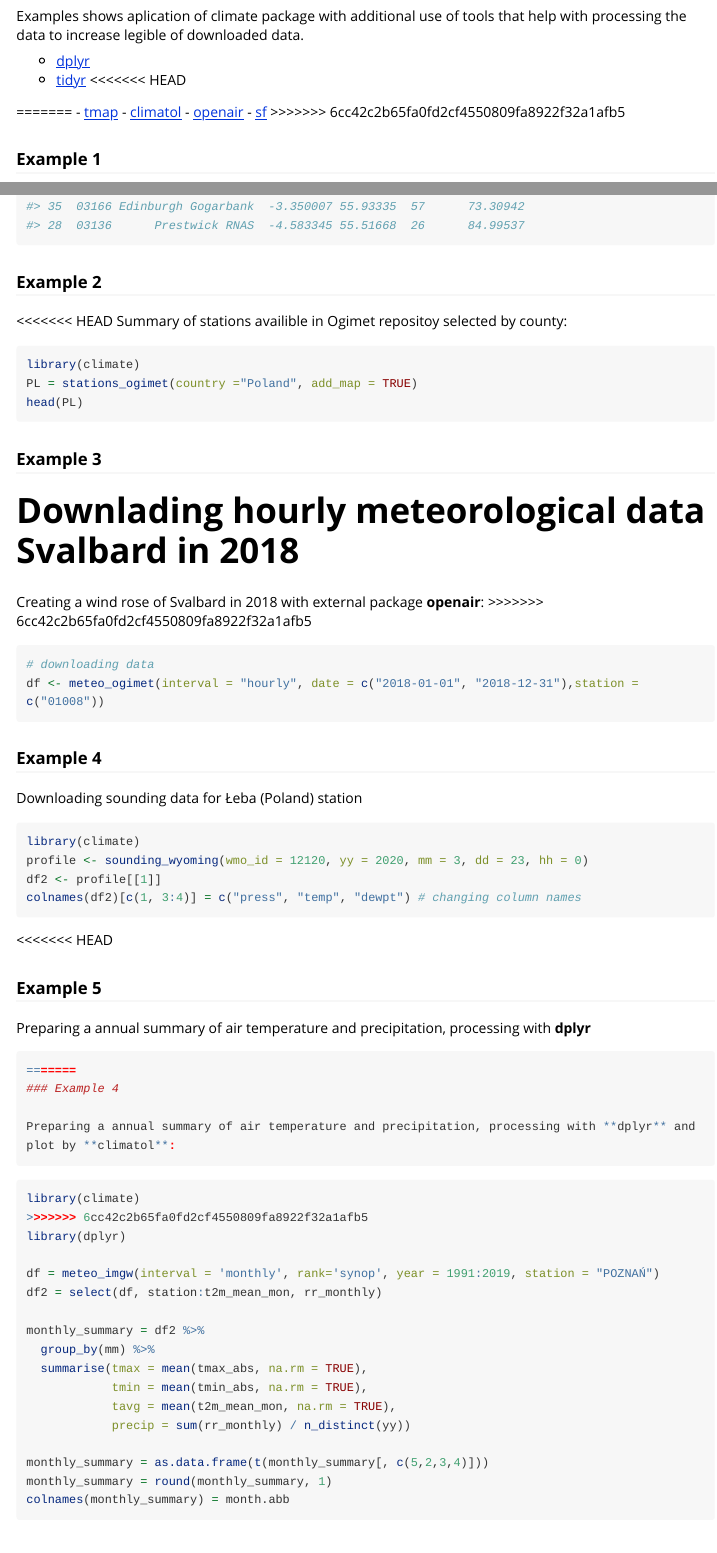
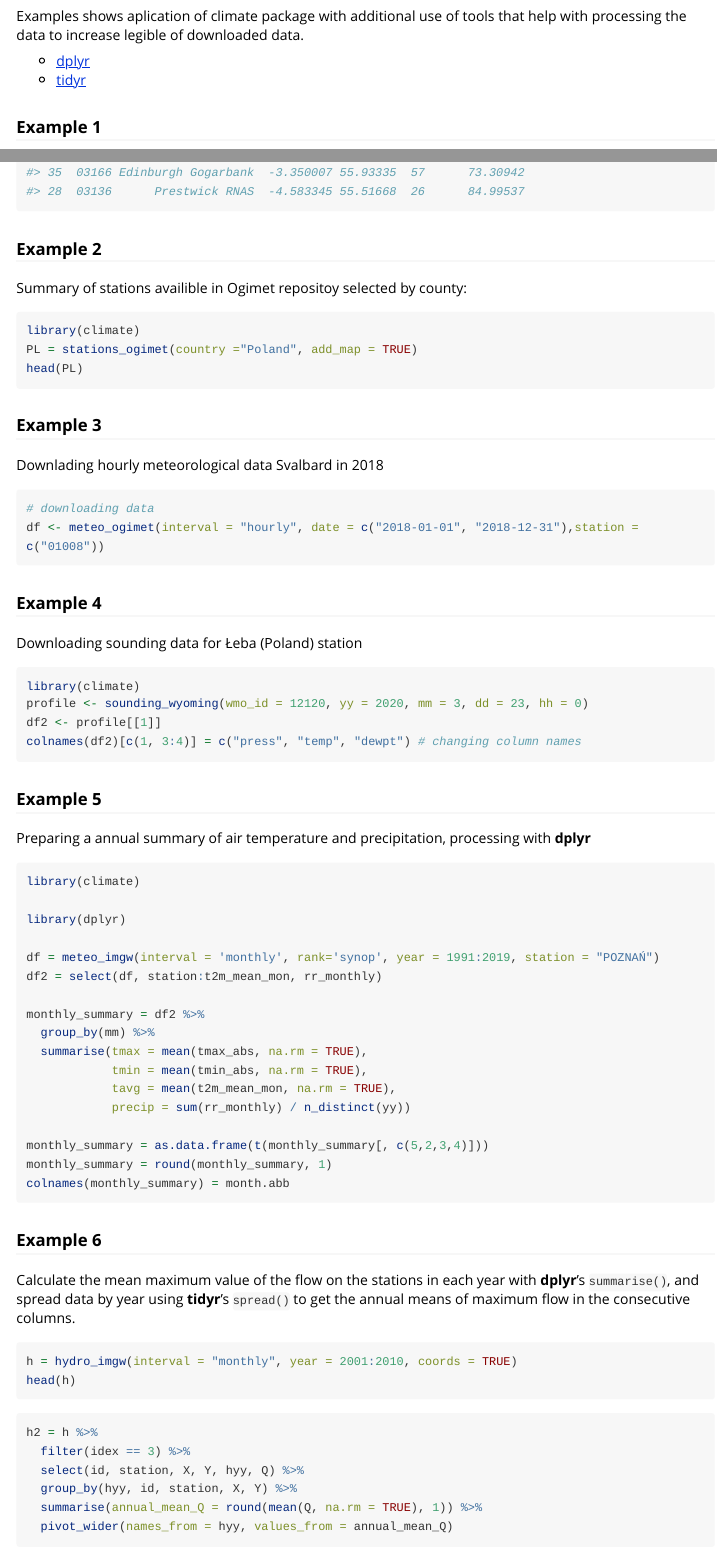
Before and after one commit to bczernecki/climate, an R Markdown document (vignettes/getstarted.Rmd): the page in a window 1100 px wide, from 1100 px down, and a second part further down, joined at a grey line. Rendered offline with R 4.5, knitr and Pandoc, with nearby package versions; the code chunks are not run, so their results and figures are left out; long lines of code are wrapped.

Commit message:
update getstarted

````diff
--- a/vignettes/getstarted.Rmd
+++ b/vignettes/getstarted.Rmd
@@ -67,14 +67,6 @@
 
 - [dplyr](https://CRAN.R-project.org/package=dplyr)
 - [tidyr](https://CRAN.R-project.org/package=tidyr)
-<<<<<<< HEAD
-
-=======
-- [tmap](https://CRAN.R-project.org/package=tmap)
-- [climatol](https://CRAN.R-project.org/package=climatol)
-- [openair](https://CRAN.R-project.org/package=openair)
-- [sf](https://CRAN.R-project.org/package=sf)
->>>>>>> 6cc42c2b65fa0fd2cf4550809fa8922f32a1afb5
 
 ### Example 1
 
@@ -96,7 +88,6 @@
 
 ### Example 2
 
-<<<<<<< HEAD
 Summary of stations availible in Ogimet repositoy  selected by county:
 
 ``` {r stations, eval=T, fig.width=7, fig.height=7, fig.fullwidth=T}
@@ -107,9 +98,6 @@
 
 ### Example 3
 Downlading hourly meteorological data Svalbard in 2018
-=======
-Creating a wind rose of Svalbard in 2018 with external package **openair**:
->>>>>>> 6cc42c2b65fa0fd2cf4550809fa8922f32a1afb5
 
 ``` {r windrose,eval=T}
 # downloading data
@@ -131,7 +119,7 @@
 colnames(df2)[c(1, 3:4)] = c("press", "temp", "dewpt") # changing column names
 ```
 
-<<<<<<< HEAD
+
 ```{r sonda2, echo=FALSE}
 library(knitr)
 kable(head(df2,10), caption = "Examplary data frame of sounding preprocesssing.")
@@ -140,15 +128,9 @@
 ### Example 5
 Preparing a annual summary of air temperature and precipitation, processing with **dplyr**
 
-```{r imgw_meteo,eval=T, fig.width=7, fig.height=7, fig.fullwidth=TRUE}
-=======
-### Example 4
-
-Preparing a annual summary of air temperature and precipitation, processing with **dplyr** and plot by **climatol**:
-
 ```{r imgw_meteo, fig.width=7, fig.height=7, fig.fullwidth=TRUE}
 library(climate)
->>>>>>> 6cc42c2b65fa0fd2cf4550809fa8922f32a1afb5
+
 library(dplyr)
 
 df = meteo_imgw(interval = 'monthly', rank='synop', year = 1991:2019, station = "POZNAŃ")
````
